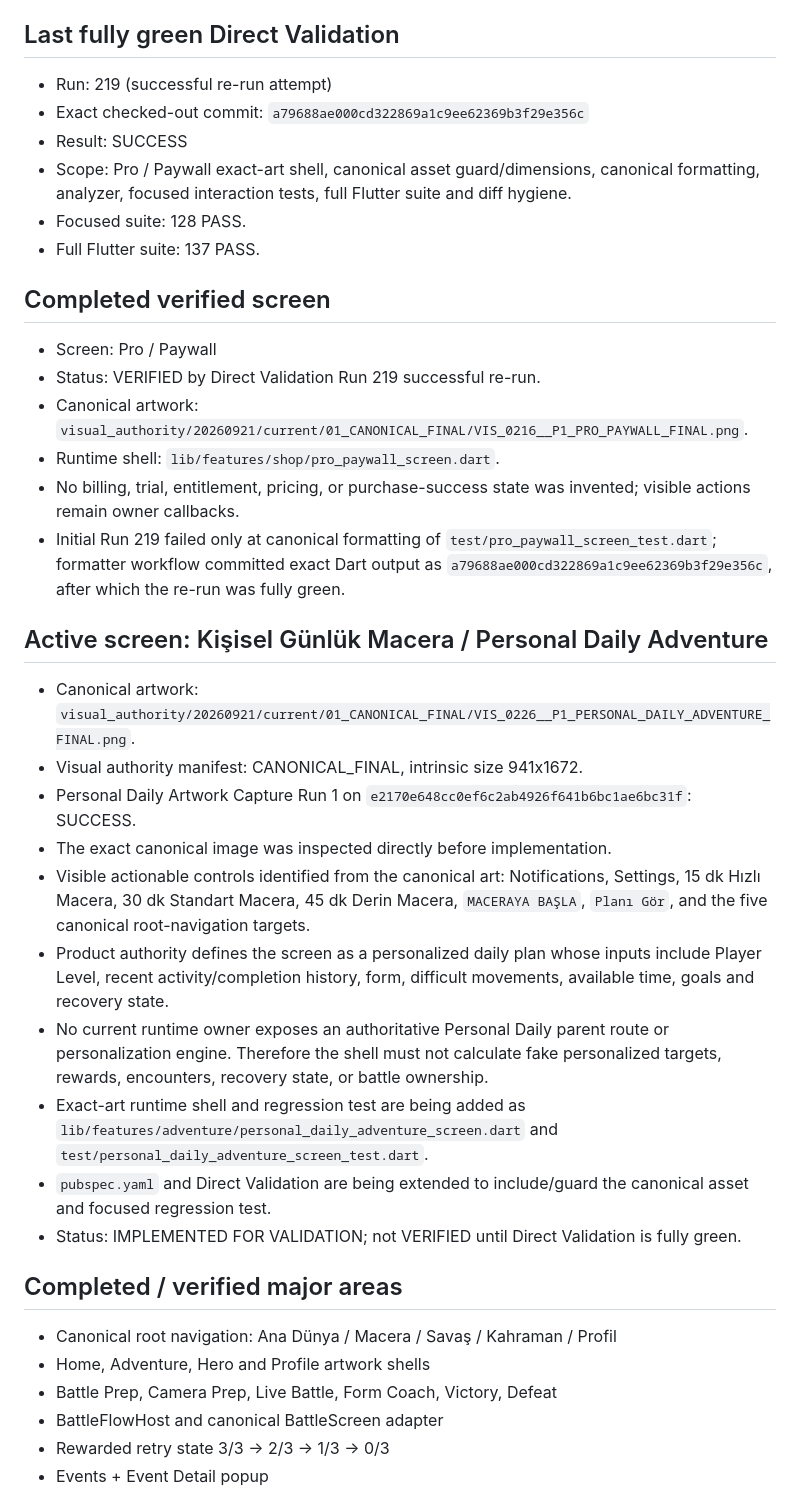
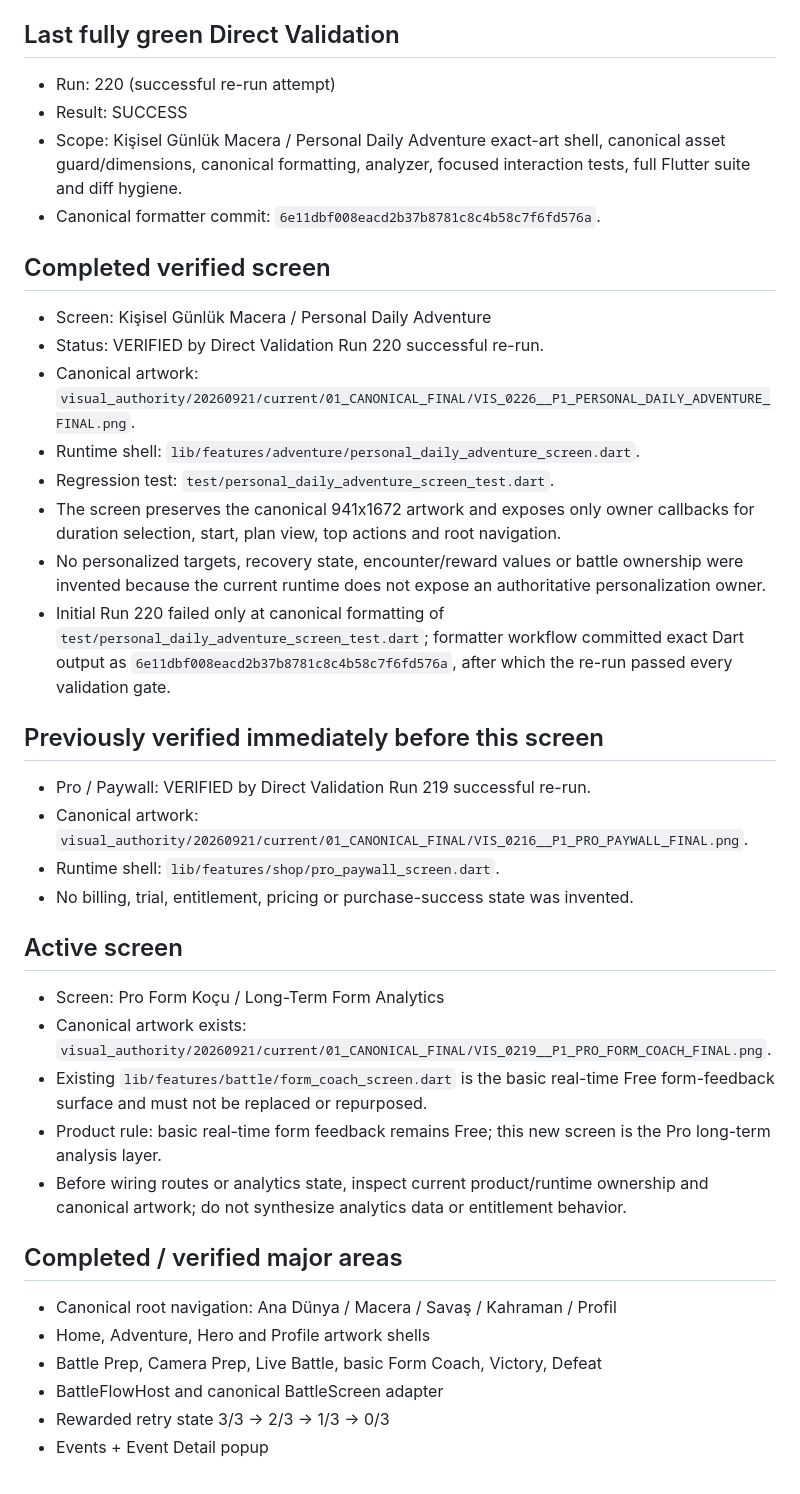
Before and after one commit to murat8585/ActiRune, a Markdown page: CURRENT_PROGRESS.md, the part around one of its changes. Drawn GitHub-style.

Commit message:
Record Personal Daily green checkpoint

```diff
--- a/CURRENT_PROGRESS.md
+++ b/CURRENT_PROGRESS.md
@@ -4,37 +4,38 @@ Updated: 2026-09-23 (Europe/Istanbul)
 Branch: `integration/artwork-interactions-20260921`
 
 ## Last fully green Direct Validation
-- Run: 219 (successful re-run attempt)
-- Exact checked-out commit: `a79688ae000cd322869a1c9ee62369b3f29e356c`
+- Run: 220 (successful re-run attempt)
 - Result: SUCCESS
-- Scope: Pro / Paywall exact-art shell, canonical asset guard/dimensions, canonical formatting, analyzer, focused interaction tests, full Flutter suite and diff hygiene.
-- Focused suite: 128 PASS.
-- Full Flutter suite: 137 PASS.
+- Scope: Kişisel Günlük Macera / Personal Daily Adventure exact-art shell, canonical asset guard/dimensions, canonical formatting, analyzer, focused interaction tests, full Flutter suite and diff hygiene.
+- Canonical formatter commit: `6e11dbf008eacd2b37b8781c8c4b58c7f6fd576a`.
 
 ## Completed verified screen
-- Screen: Pro / Paywall
-- Status: VERIFIED by Direct Validation Run 219 successful re-run.
+- Screen: Kişisel Günlük Macera / Personal Daily Adventure
+- Status: VERIFIED by Direct Validation Run 220 successful re-run.
+- Canonical artwork: `visual_authority/20260921/current/01_CANONICAL_FINAL/VIS_0226__P1_PERSONAL_DAILY_ADVENTURE_FINAL.png`.
+- Runtime shell: `lib/features/adventure/personal_daily_adventure_screen.dart`.
+- Regression test: `test/personal_daily_adventure_screen_test.dart`.
+- The screen preserves the canonical 941x1672 artwork and exposes only owner callbacks for duration selection, start, plan view, top actions and root navigation.
+- No personalized targets, recovery state, encounter/reward values or battle ownership were invented because the current runtime does not expose an authoritative personalization owner.
+- Initial Run 220 failed only at canonical formatting of `test/personal_daily_adventure_screen_test.dart`; formatter workflow committed exact Dart output as `6e11dbf008eacd2b37b8781c8c4b58c7f6fd576a`, after which the re-run passed every validation gate.
+
+## Previously verified immediately before this screen
+- Pro / Paywall: VERIFIED by Direct Validation Run 219 successful re-run.
 - Canonical artwork: `visual_authority/20260921/current/01_CANONICAL_FINAL/VIS_0216__P1_PRO_PAYWALL_FINAL.png`.
 - Runtime shell: `lib/features/shop/pro_paywall_screen.dart`.
-- No billing, trial, entitlement, pricing, or purchase-success state was invented; visible actions remain owner callbacks.
-- Initial Run 219 failed only at canonical formatting of `test/pro_paywall_screen_test.dart`; formatter workflow committed exact Dart output as `a79688ae000cd322869a1c9ee62369b3f29e356c`, after which the re-run was fully green.
+- No billing, trial, entitlement, pricing or purchase-success state was invented.
 
-## Active screen: Kişisel Günlük Macera / Personal Daily Adventure
-- Canonical artwork: `visual_authority/20260921/current/01_CANONICAL_FINAL/VIS_0226__P1_PERSONAL_DAILY_ADVENTURE_FINAL.png`.
-- Visual authority manifest: CANONICAL_FINAL, intrinsic size 941x1672.
-- Personal Daily Artwork Capture Run 1 on `e2170e648cc0ef6c2ab4926f641b6bc1ae6bc31f`: SUCCESS.
-- The exact canonical image was inspected directly before implementation.
-- Visible actionable controls identified from the canonical art: Notifications, Settings, 15 dk Hızlı Macera, 30 dk Standart Macera, 45 dk Derin Macera, `MACERAYA BAŞLA`, `Planı Gör`, and the five canonical root-navigation targets.
-- Product authority defines the screen as a personalized daily plan whose inputs include Player Level, recent activity/completion history, form, difficult movements, available time, goals and recovery state.
-- No current runtime owner exposes an authoritative Personal Daily parent route or personalization engine. Therefore the shell must not calculate fake personalized targets, rewards, encounters, recovery state, or battle ownership.
-- Exact-art runtime shell and regression test are being added as `lib/features/adventure/personal_daily_adventure_screen.dart` and `test/personal_daily_adventure_screen_test.dart`.
-- `pubspec.yaml` and Direct Validation are being extended to include/guard the canonical asset and focused regression test.
-- Status: IMPLEMENTED FOR VALIDATION; not VERIFIED until Direct Validation is fully green.
+## Active screen
+- Screen: Pro Form Koçu / Long-Term Form Analytics
+- Canonical artwork exists: `visual_authority/20260921/current/01_CANONICAL_FINAL/VIS_0219__P1_PRO_FORM_COACH_FINAL.png`.
+- Existing `lib/features/battle/form_coach_screen.dart` is the basic real-time Free form-feedback surface and must not be replaced or repurposed.
+- Product rule: basic real-time form feedback remains Free; this new screen is the Pro long-term analysis layer.
+- Before wiring routes or analytics state, inspect current product/runtime ownership and canonical artwork; do not synthesize analytics data or entitlement behavior.
 
 ## Completed / verified major areas
 - Canonical root navigation: Ana Dünya / Macera / Savaş / Kahraman / Profil
 - Home, Adventure, Hero and Profile artwork shells
-- Battle Prep, Camera Prep, Live Battle, Form Coach, Victory, Defeat
+- Battle Prep, Camera Prep, Live Battle, basic Form Coach, Victory, Defeat
 - BattleFlowHost and canonical BattleScreen adapter
 - Rewarded retry state 3/3 -> 2/3 -> 1/3 -> 0/3
 - Events + Event Detail popup
```
Also changed, not shown: other parts of CURRENT_PROGRESS.md (+8 -7 lines).
